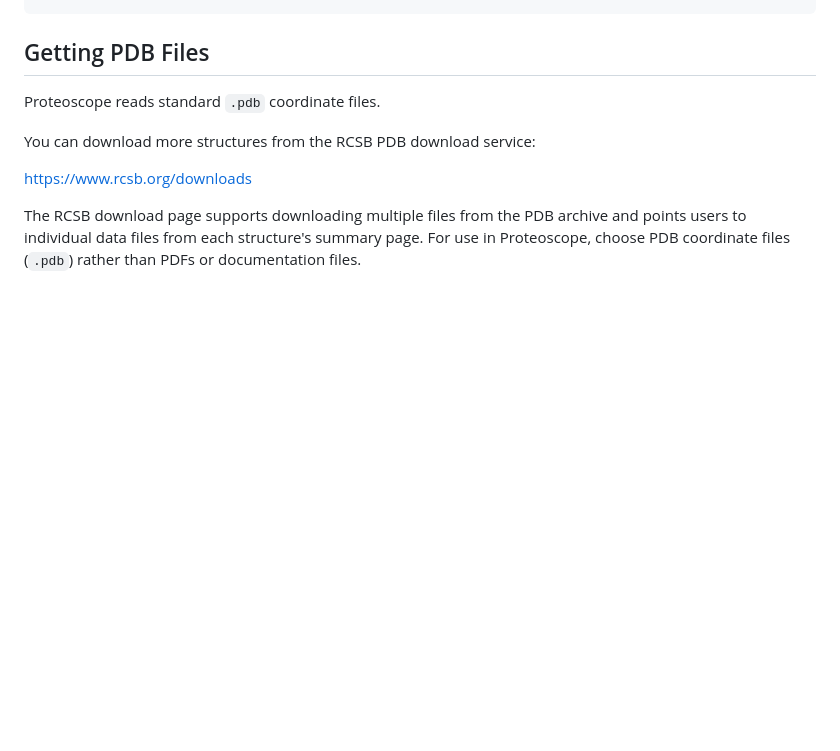
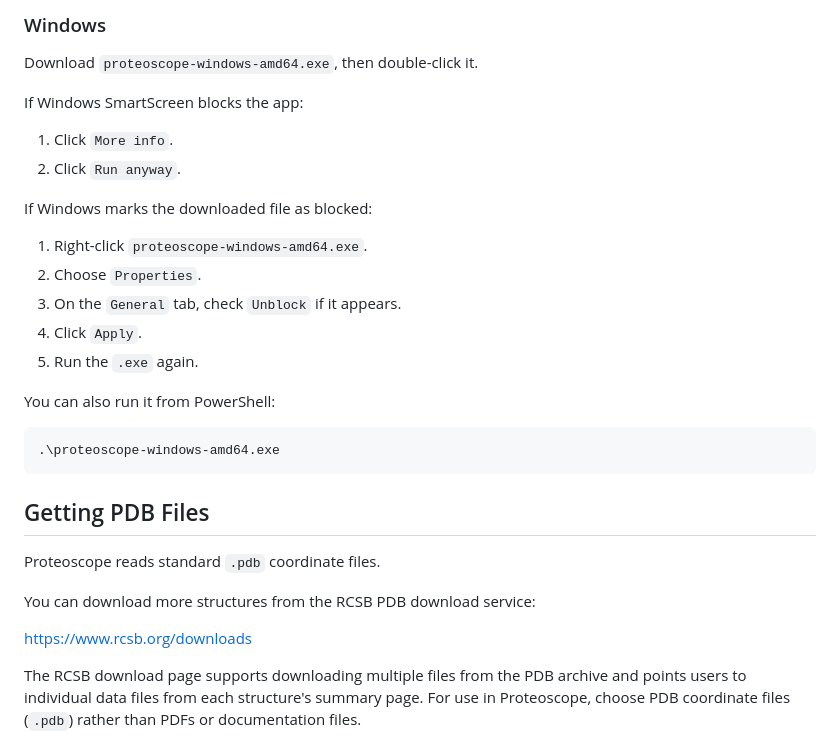
Before and after one commit to robert-mcdermott/proteoscope, a Markdown page: README.md, the part around one of its changes. Drawn GitHub-style; blank space fills up the shorter version.

````diff
--- a/README.md
+++ b/README.md
@@ -34,3 +94,24 @@ go run . --no-open
+### Windows
+
+Download `proteoscope-windows-amd64.exe`, then double-click it.
+
+If Windows SmartScreen blocks the app:
+
+1. Click `More info`.
+2. Click `Run anyway`.
+
+If Windows marks the downloaded file as blocked:
+
+1. Right-click `proteoscope-windows-amd64.exe`.
+2. Choose `Properties`.
+3. On the `General` tab, check `Unblock` if it appears.
+4. Click `Apply`.
+5. Run the `.exe` again.
+
+You can also run it from PowerShell:
+
+```powershell
+.\proteoscope-windows-amd64.exe
 ```
 
 ## Getting PDB Files
````
Also changed, not shown: other parts of README.md (+69 -9 lines).
